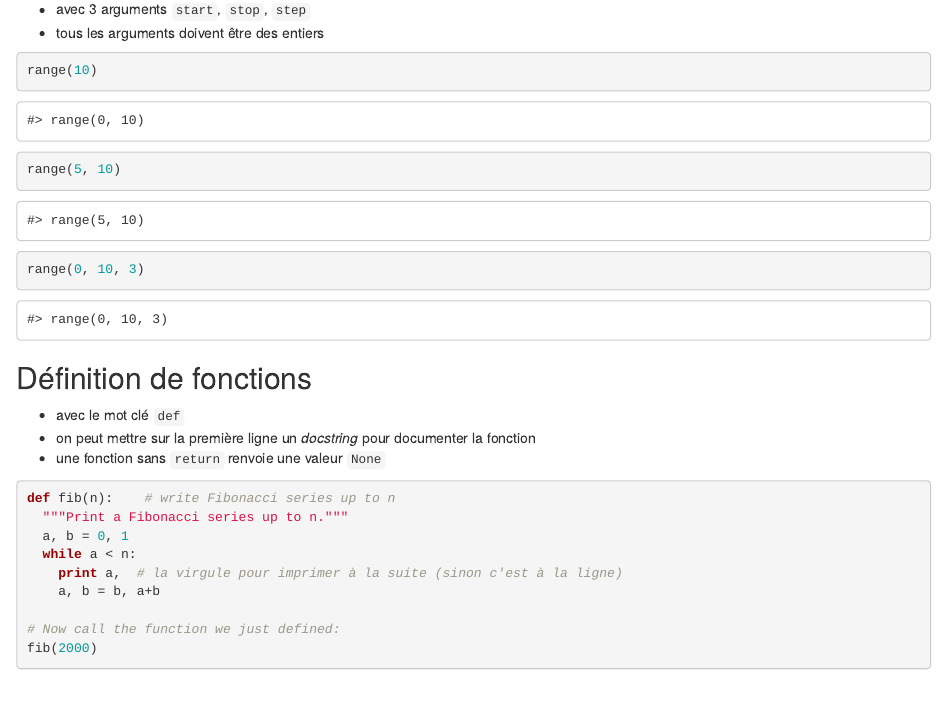
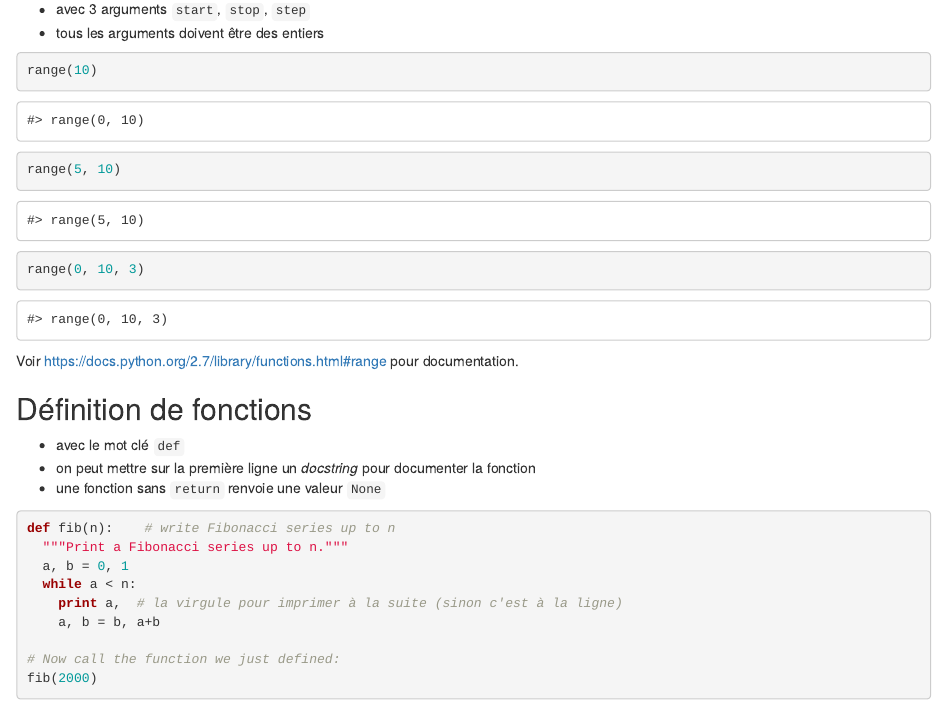
Before and after one commit to lelain/Actuariat, an R Markdown document (content/python_intro.Rmd): the page in a window 1100 px wide, from 5980 px down. Rendered offline with R 4.5, knitr and Pandoc, with nearby package versions; some code elsewhere in the file could not run offline.

Commit message:
Update python_intro.Rmd
ajout lien fonction range

````diff
--- a/content/python_intro.Rmd
+++ b/content/python_intro.Rmd
@@ -258,6 +258,8 @@ range(10)
 range(5, 10)
 range(0, 10, 3)
 ```
+Voir <https://docs.python.org/2.7/library/functions.html#range> pour documentation.
+
 
 ## Définition de fonctions
 
````
